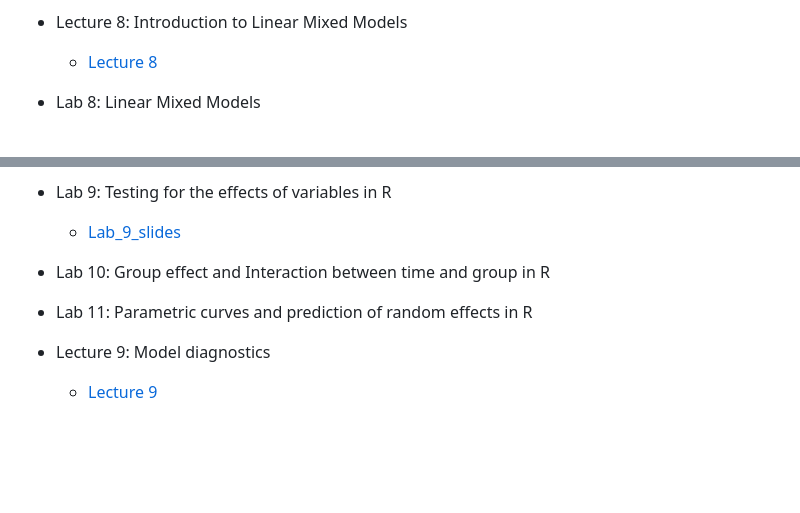
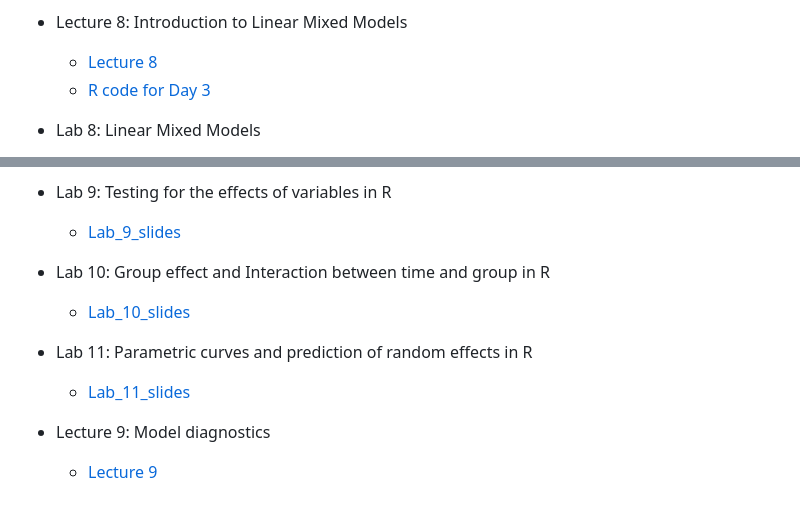
Before and after one commit to filippob/longitudinal_data_analysis, a Markdown page: README.md, 2 parts joined by grey strips. Rendered like a GitHub page; blank space fills up the shorter version.

```diff
--- a/README.md
+++ b/README.md
@@ -50,4 +50,5 @@ As a general rule, we'll have a longer break (30 minutes) at about 17:00 and two
 
  - Lecture 8: Introduction to Linear Mixed Models
    - [Lecture 8](https://drive.google.com/file/d/11L_T8neUN_BiqeknNuClT9kBy8nlxuxC/view?usp=share_link)
+   - [R code for Day 3](day_3/Day3_lab8_start.Rmd)
  - Lab 8: Linear Mixed Models
@@ -59,6 +59,8 @@ As a general rule, we'll have a longer break (30 minutes) at about 17:00 and two
 
  - Lab 10: Group effect and Interaction between time and group in R
+    - [Lab_10_slides]()
  - Lab 11: Parametric curves and prediction of random effects in R
+   - [Lab_11_slides]()
 
  - Lecture 9: Model diagnostics
      - [Lecture 9](https://drive.google.com/file/d/1wwsx1Ij69i5ks8uFwuMWJKTScN2qxrPU/view?usp=share_link)
```
Also changed, not shown: other parts of README.md (+2 -3 lines).
